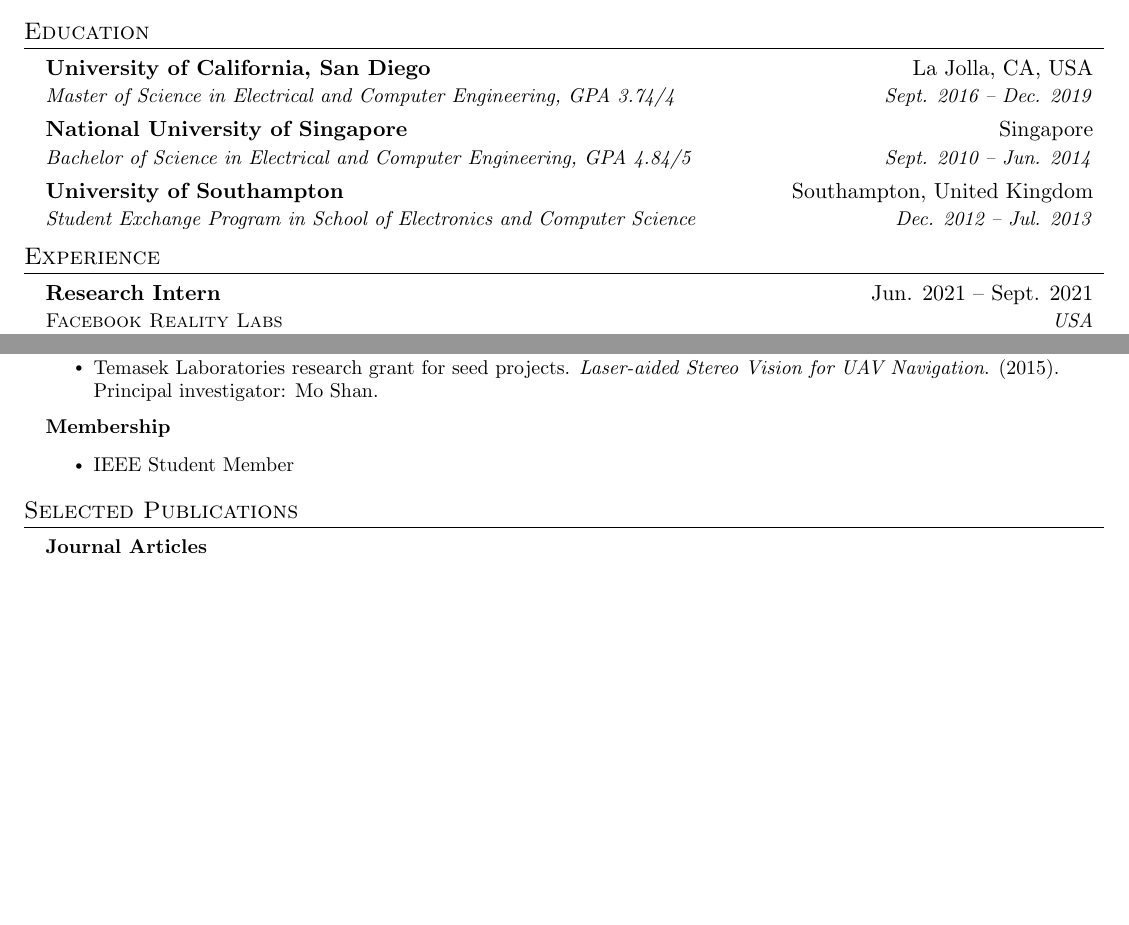
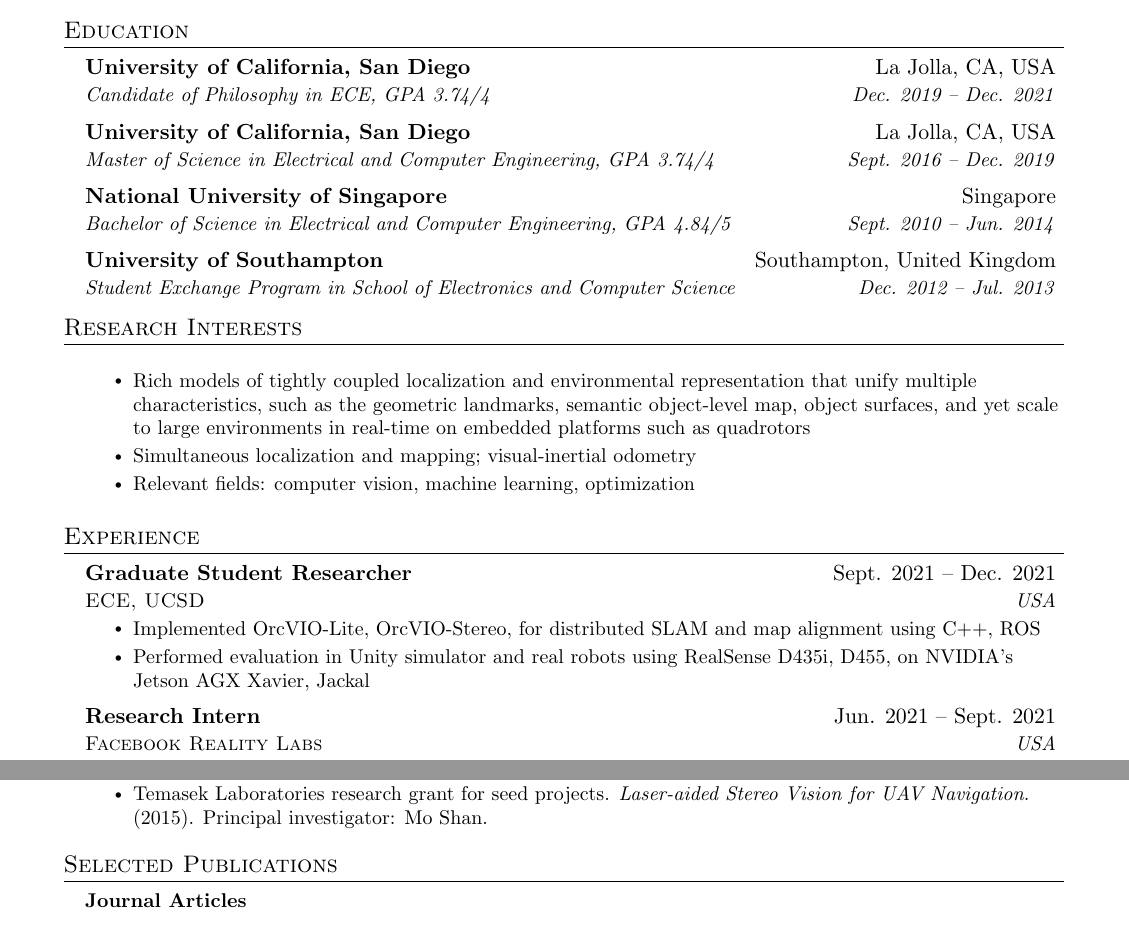
Before and after one commit to shanmo/cv, a LaTeX document (main.tex): two parts of pages 1 and 2 of 3 before the commit and two parts of pages 1 and 3 of 3 after it, joined at a grey line, cut so that both start at the same text, the shorter picture padded with empty space. Compiled offline with pdfLaTeX.

Commit message:
Updates from Overleaf

```diff
--- a/main.tex
+++ b/main.tex
@@ -19,7 +19,7 @@
 \usepackage[english]{babel}
 \usepackage{tabularx}
 \input{glyphtounicode}
-
+\usepackage[footskip=5pt]{geometry}% <- added
 
 %----------FONT OPTIONS----------
 % sans-serif
@@ -123,9 +123,9 @@
 %-----------EDUCATION-----------
 \section{Education}
   \resumeSubHeadingListStart
-    % \resumeSubheading
-    %   {University of California, San Diego}{La Jolla, CA, USA}
-    %   {PhD in Electrical and Computer Engineering, \textit{GPA 3.74/4}}{Expected Jun. 2022}
+    \resumeSubheading
+      {University of California, San Diego}{La Jolla, CA, USA}
+      {Candidate of Philosophy in ECE, \textit{GPA 3.74/4}}{Dec. 2019 -- Dec. 2021}
     \resumeSubheading
       {University of California, San Diego}{La Jolla, CA, USA}
       {Master of Science in Electrical and Computer Engineering, \textit{GPA 3.74/4}}
@@ -142,24 +142,32 @@
 
 
 %-----------Research Interests-----------
-% \section{Research Interests}
-%   \resumeSubHeadingListStart
-%       \resumeSubItem
+\section{Research Interests}
+  \resumeSubHeadingListStart
+      \resumeSubItem
 
-% \resumeItemListStart
-% \resumeSubHeadingListEnd
+\resumeItemListStart
+\resumeSubHeadingListEnd
 
-%   \resumeItemListStart
-%   \resumeItem{Rich models of tightly coupled localization and environmental representation that unify multiple characteristics, such as the geometric landmarks, semantic object-level map, object surfaces, and yet scale to large environments in real-time on embedded platforms such as quadrotors}
-%   \resumeItem{Simultaneous localization and mapping; visual-inertial odometry}
-%   \resumeItem{Relevant fields: computer vision, machine learning, optimization}
-%   \resumeItemListEnd
+  \resumeItemListStart
+  \resumeItem{Rich models of tightly coupled localization and environmental representation that unify multiple characteristics, such as the geometric landmarks, semantic object-level map, object surfaces, and yet scale to large environments in real-time on embedded platforms such as quadrotors}
+  \resumeItem{Simultaneous localization and mapping; visual-inertial odometry}
+  \resumeItem{Relevant fields: computer vision, machine learning, optimization}
+  \resumeItemListEnd
 
-%   \resumeSubHeadingListEnd
+  \resumeSubHeadingListEnd
 
 %-----------EXPERIENCE-----------
 \section{Experience}
   \resumeSubHeadingListStart
+
+    \resumeSubheading
+      {Graduate Student Researcher}{Sept. 2021 -- Dec. 2021}
+      {\textsc{ECE, UCSD}}{USA}
+      \resumeItemListStart
+        \resumeItem{Implemented OrcVIO-Lite, OrcVIO-Stereo, for distributed SLAM and map alignment using C++, ROS}
+        \resumeItem{Performed evaluation in Unity simulator and real robots using RealSense D435i, D455, on NVIDIA's Jetson AGX Xavier, Jackal}
+      \resumeItemListEnd
 
     \resumeSubheading
       {Research Intern}{Jun. 2021 -- Sept. 2021}
@@ -325,10 +333,10 @@ Autonomous Navigation in Unknown Environments}. (2017). Principal investigator:
         \resumeItem{Temasek Laboratories research grant for seed projects. \textit{Laser-aided Stereo Vision for UAV Navigation}. (2015). Principal investigator: Mo Shan.}
     \resumeItemListEnd
 
-\resumeItem{\textbf{Membership}}
-    \resumeItemListStart
-     \resumeItem{IEEE Student Member}
-    \resumeItemListEnd
+% \resumeItem{\textbf{Membership}}
+%     \resumeItemListStart
+%      \resumeItem{IEEE Student Member}
+%     \resumeItemListEnd
 
   \resumeSubHeadingListEnd
 
```
Also changed, not shown: main.tex (2 more changed lines).
